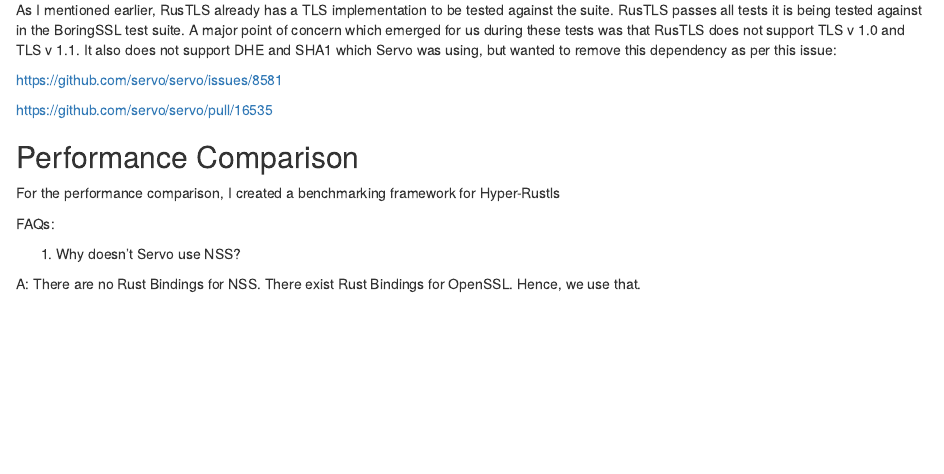
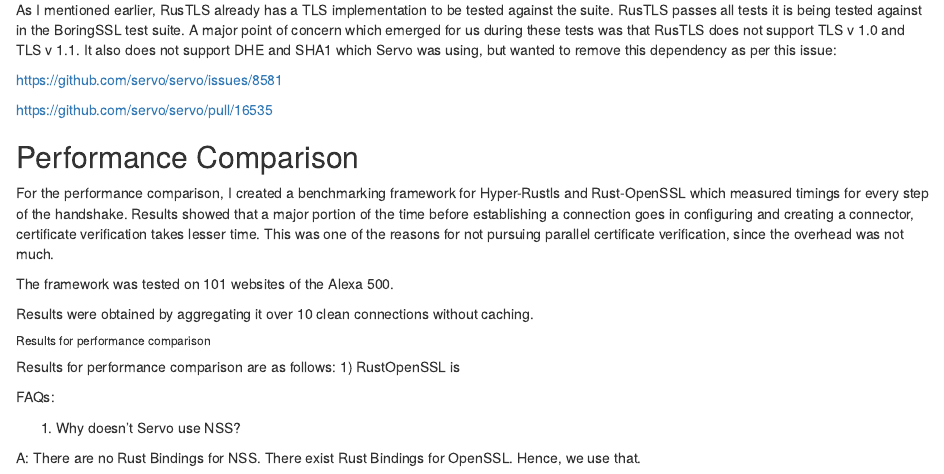
Before and after one commit to SimranGujral/FireBlood.github.io, an R Markdown document (Rustls and Servo.Rmd): the page in a window 1100 px wide, from 1590 px down. Rendered offline with R 4.5, knitr and Pandoc, with nearby package versions.

Commit message:
Update Rustls and Servo.Rmd

```diff
--- a/Rustls and Servo.Rmd
+++ b/Rustls and Servo.Rmd
@@ -106,7 +106,18 @@
 
 ## Performance Comparison
 
-For the performance comparison, I created a benchmarking framework for Hyper-Rustls
+For the performance comparison, I created a benchmarking framework for Hyper-Rustls and Rust-OpenSSL which measured timings for every step of the handshake. Results showed that a major portion of the time before establishing a connection goes in configuring and creating a connector, certificate verification takes lesser time. This was one of the reasons for not pursuing parallel certificate verification, since the overhead was not much.
+
+The framework was tested on 101 websites of the Alexa 500.
+
+Results were obtained by aggregating it over 10 clean connections without caching.
+
+###### Results for performance comparison
+
+Results for performance comparison are as follows:
+1) RustOpenSSL is
+
+
 
 
 
```
